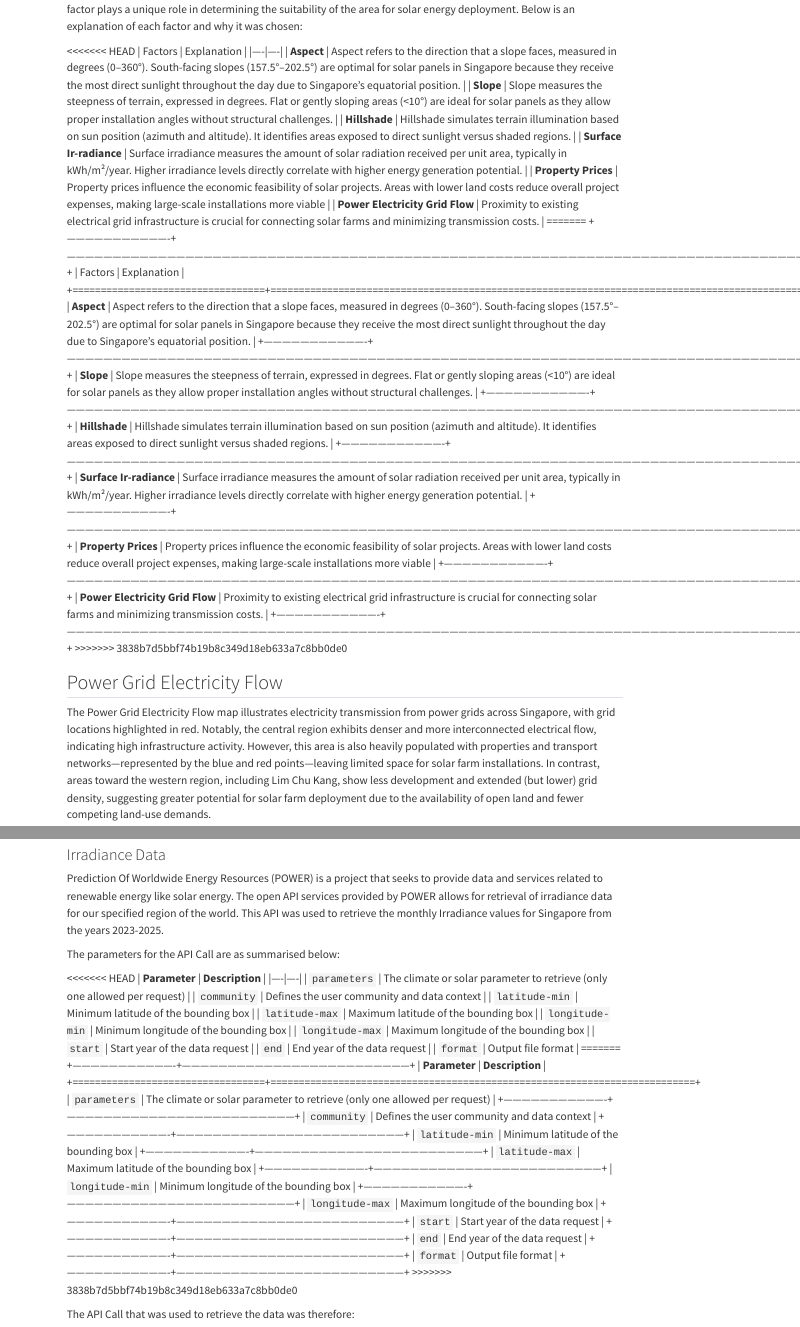
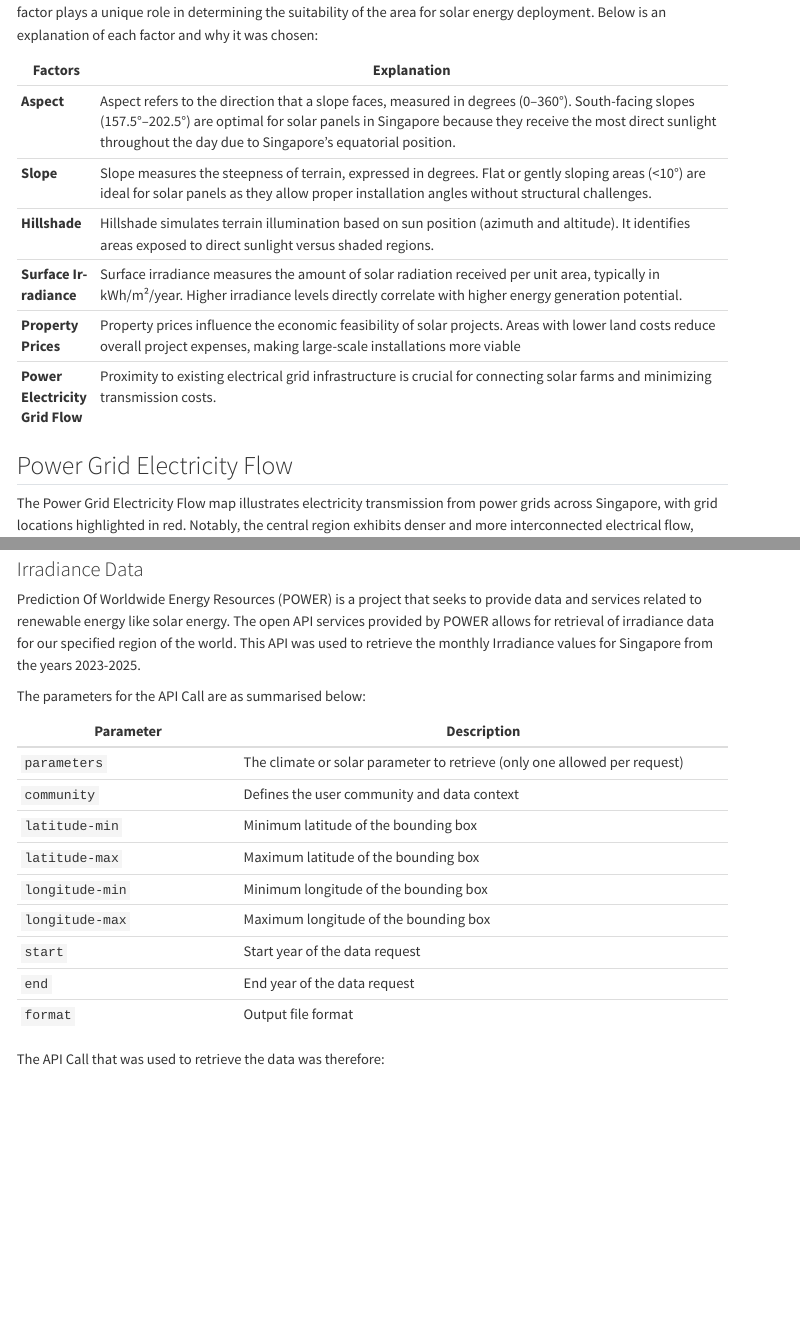
Before and after one commit to TeckYew/SMT201_GISProject_G5, a Quarto document (methodology.qmd): the page in a window 1100 px wide, from 1350 px down before the commit and from 1720 px down after it, so that both start at the same text, and a second part further down, joined at a grey line. Rendered offline with R 4.5, knitr and Pandoc in place of Quarto, with nearby package versions; menus at the side of the page are left out.

Commit message:
commit updates

```diff
--- a/methodology.qmd
+++ b/methodology.qmd
@@ -78,16 +78,6 @@ For the API site:
 
 To select Lim Chu Kang as the specific study area for solar panel installation, we considered six critical factors. Each factor plays a unique role in determining the suitability of the area for solar energy deployment. Below is an explanation of each factor and why it was chosen:
 
-<<<<<<< HEAD
-| Factors | Explanation |
-|----|----|
-| **Aspect** | Aspect refers to the direction that a slope faces, measured in degrees (0–360°). South-facing slopes (157.5°–202.5°) are optimal for solar panels in Singapore because they receive the most direct sunlight throughout the day due to Singapore's equatorial position. |
-| **Slope** | Slope measures the steepness of terrain, expressed in degrees. Flat or gently sloping areas (\<10°) are ideal for solar panels as they allow proper installation angles without structural challenges. |
-| **Hillshade** | Hillshade simulates terrain illumination based on sun position (azimuth and altitude). It identifies areas exposed to direct sunlight versus shaded regions. |
-| **Surface Ir-radiance** | Surface irradiance measures the amount of solar radiation received per unit area, typically in kWh/m²/year. Higher irradiance levels directly correlate with higher energy generation potential. |
-| **Property Prices** | Property prices influence the economic feasibility of solar projects. Areas with lower land costs reduce overall project expenses, making large-scale installations more viable |
-| **Power Electricity Grid Flow** | Proximity to existing electrical grid infrastructure is crucial for connecting solar farms and minimizing transmission costs. |
-=======
 +----------------------------------+-------------------------------------------------------------------------------------------------------------------------------------------------------------------------------------------------------------------------------------------------------------------------+
 | Factors                          | Explanation                                                                                                                                                                                                                                                             |
 +==================================+=========================================================================================================================================================================================================================================================================+
@@ -103,7 +93,6 @@ To select Lim Chu Kang as the specific study area for solar panel installation,
 +----------------------------------+-------------------------------------------------------------------------------------------------------------------------------------------------------------------------------------------------------------------------------------------------------------------------+
 | **Power Electricity Grid Flow**  | Proximity to existing electrical grid infrastructure is crucial for connecting solar farms and minimizing transmission costs.                                                                                                                                           |
 +----------------------------------+-------------------------------------------------------------------------------------------------------------------------------------------------------------------------------------------------------------------------------------------------------------------------+
->>>>>>> 3838b7d5bbf74b19b8c349d18eb633a7c8bb0de0
 
 ## Power Grid Electricity Flow
 
@@ -119,19 +108,6 @@ Prediction Of Worldwide Energy Resources (POWER) is a project that seeks to prov
 
 The parameters for the API Call are as summarised below:
 
-<<<<<<< HEAD
-| **Parameter** | **Description** |
-|----|----|
-| `parameters` | The climate or solar parameter to retrieve (only one allowed per request) |
-| `community` | Defines the user community and data context |
-| `latitude-min` | Minimum latitude of the bounding box |
-| `latitude-max` | Maximum latitude of the bounding box |
-| `longitude-min` | Minimum longitude of the bounding box |
-| `longitude-max` | Maximum longitude of the bounding box |
-| `start` | Start year of the data request |
-| `end` | End year of the data request |
-| `format` | Output file format |
-=======
 +----------------------------------+---------------------------------------------------------------------------+
 | **Parameter**                    | **Description**                                                           |
 +==================================+===========================================================================+
@@ -153,7 +129,6 @@ The parameters for the API Call are as summarised below:
 +----------------------------------+---------------------------------------------------------------------------+
 | `format`                         | Output file format                                                        |
 +----------------------------------+---------------------------------------------------------------------------+
->>>>>>> 3838b7d5bbf74b19b8c349d18eb633a7c8bb0de0
 
 The API Call that was used to retrieve the data was therefore:
 
```
Also changed, not shown: limchukang.qmd (+2 -0 lines), 1 other file.
